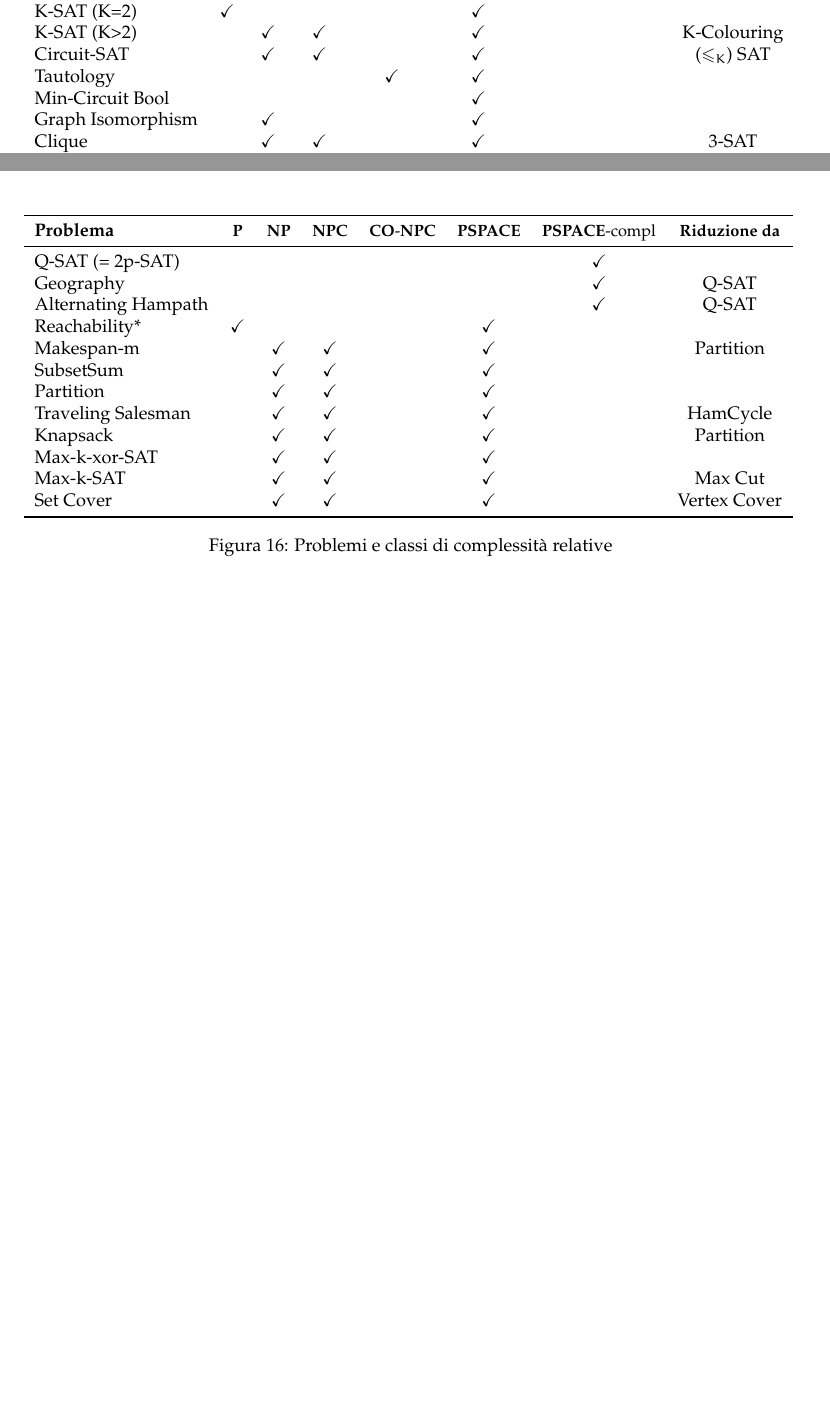
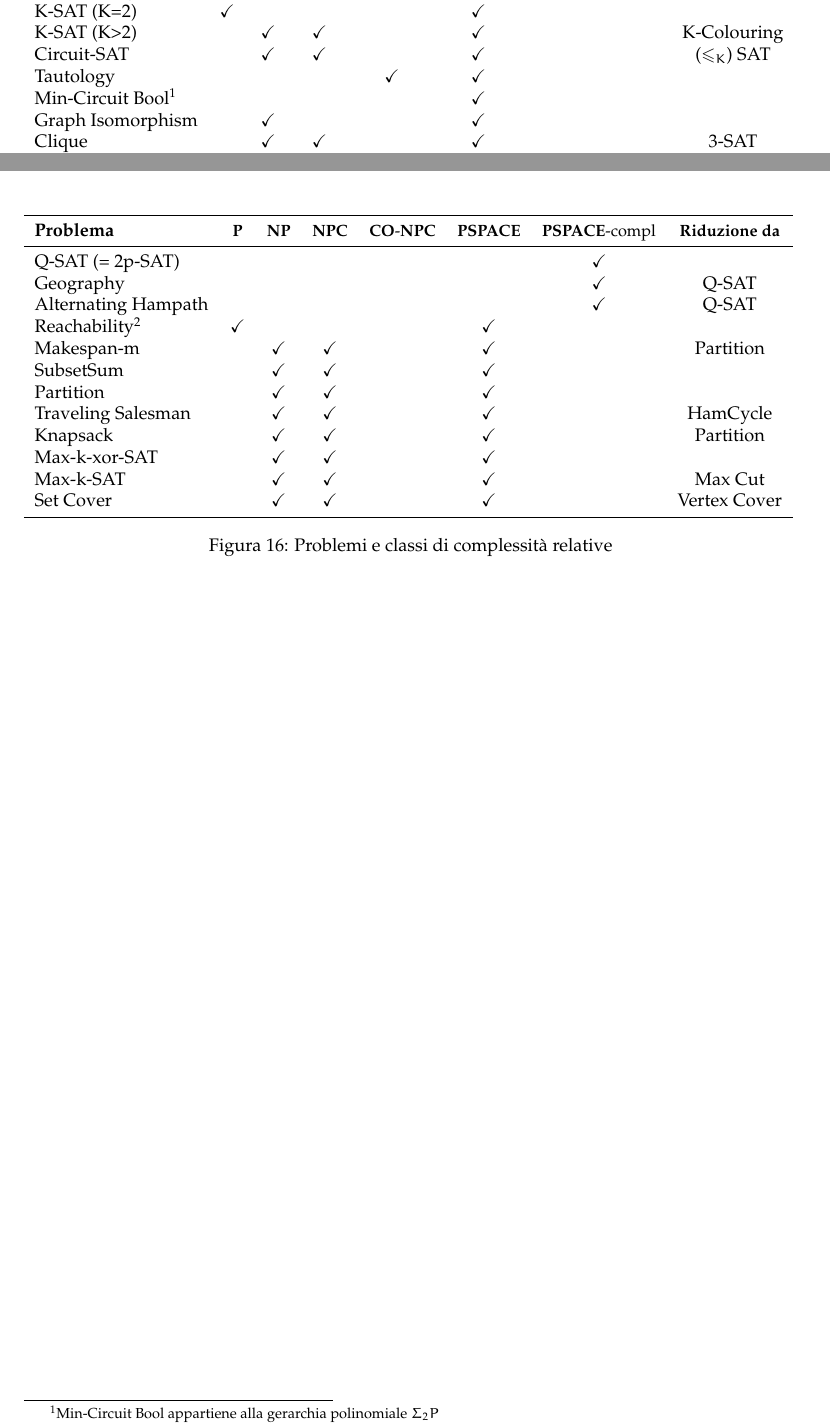
Before and after one commit to sentientmachin3/dispense-info-univr, a LaTeX document (magistrale/complessita/complessita.tex): two parts of pages 49 and 50 of 50, joined at a grey line, cut so that both start at the same text, the shorter picture padded with empty space. Compiled offline with pdfLaTeX.

Commit message:
Dettagli su Min Circuit Bool e Reachability

```diff
--- a/magistrale/complessita/complessita.tex
+++ b/magistrale/complessita/complessita.tex
@@ -63,6 +64,8 @@
 	colorlinks = true,
 	linkcolor = black,
 }
+\usepackage[bottom]{footmisc}
+
 \usepackage[OT1]{eulervm}
 
 \newcommand{\N}{\mathbb{N}}
@@ -3043,7 +3046,7 @@ Un algoritmo di \textit{1-approssimazione} è un algoritmo ottimo.
 				K-SAT (K>2) & & \checkmark & \checkmark & & \checkmark & & K-Colouring\\
 				Circuit-SAT & & \checkmark & \checkmark & & \checkmark &  & ($ \leq_K $) SAT\\
 				Tautology & & & & \checkmark & \checkmark & & \\
-				Min-Circuit Bool & & & & & \checkmark & & \\
+				Min-Circuit Bool\footnotemark[1] & & & & & \checkmark & & \\
 				Graph Isomorphism & & \checkmark & & & \checkmark & & \\
 				Clique & & \checkmark & \checkmark & & \checkmark & & 3-SAT \\
 				Clique-no-Clique & & \checkmark & \checkmark & & \checkmark & & $ \prob{A}\in\mathbf{DP} $\\
@@ -3065,7 +3068,7 @@ Un algoritmo di \textit{1-approssimazione} è un algoritmo ottimo.
 				Q-SAT (= 2p-SAT) & & & & & & \checkmark &  \\
 				Geography & & & & & & \checkmark & Q-SAT\\
 				Alternating Hampath & & & & & & \checkmark & Q-SAT \\
-				Reachability* & \checkmark & & & & \checkmark & & \\
+				Reachability\footnotemark[2] & \checkmark & & & & \checkmark & & \\
 				Makespan-m & & \checkmark & \checkmark & & \checkmark & &  Partition\\
 				SubsetSum & & \checkmark & \checkmark & & \checkmark & & \\
 				Partition & & \checkmark & \checkmark & & \checkmark & & \\
@@ -3078,6 +3081,7 @@ Un algoritmo di \textit{1-approssimazione} è un algoritmo ottimo.
 			\end{tabular}
 			\caption{Problemi e classi di complessità relative}
 		\end{figure}
-		\noindent
-		* per Reachability abbiamo una complessità di $ O(\Space(\log^2 n)) $
+
+		\footnotetext[1]{Min-Circuit Bool appartiene alla gerarchia polinomiale $ \Sigma_2 P $}
+		\footnotetext[2]{per Reachability abbiamo una complessità di $ O(\Space(\log^2 n)) $}
 \end{document}
```
Also changed, not shown: magistrale/complessita/complessita.pdf, magistrale/complessita/complessita.tex (1 more changed lines).
